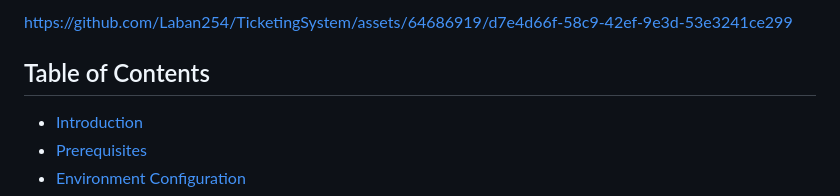
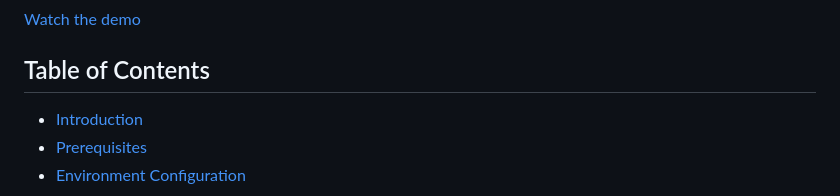
Before and after one commit to Laban254/TicketingSystem, a Markdown page: README.md, the part around one of its changes. Rendered like a GitHub page; folded sections open.

```diff
--- a/README.md
+++ b/README.md
@@ -6,3 +7,3 @@ Powered by Django with Bootstrap, HTML and CSS, **Ticketwise** facilitates ticke
 
-https://github.com/Laban254/TicketingSystem/assets/64686919/d7e4d66f-58c9-42ef-9e3d-53e3241ce299
+  [Watch the demo](https://github.com/Laban254/TicketingSystem/assets/64686919/d7e4d66f-58c9-42ef-9e3d-53e3241ce299)
 
```
Also changed, not shown: other parts of README.md (+3 -1 lines).
